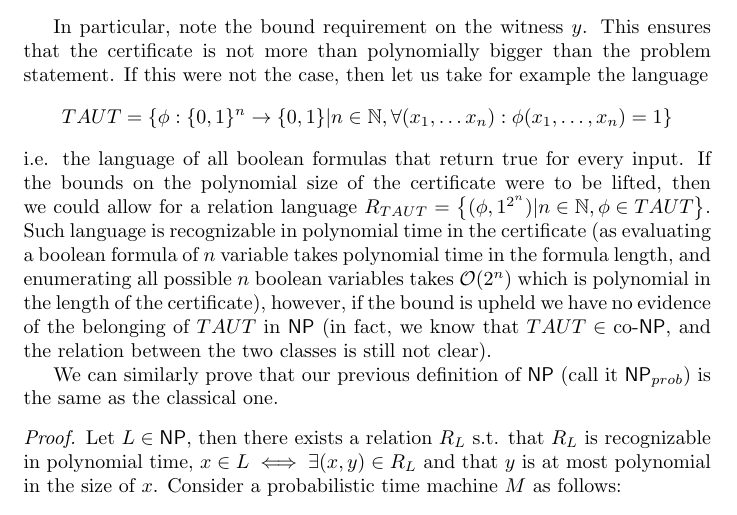
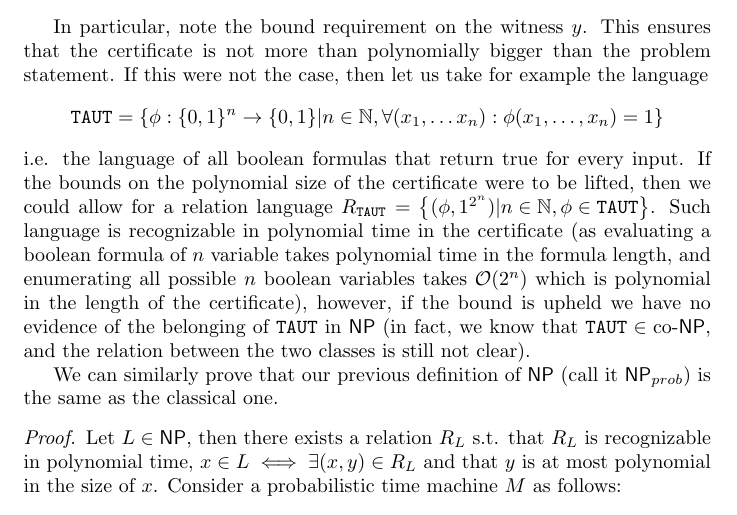
Before and after one commit to WizardOfMenlo/ZKP-Sh, a LaTeX paper (main.tex): part of page 51 of 54, cut so that both start at the same text. Compiled offline with pdfLaTeX.

Commit message:
Fixed taut

```diff
--- a/main.tex
+++ b/main.tex
@@ -1437,8 +1437,8 @@ We can now prove the equivalence of our two definition of $\pol$, let us call th
     \end{enumerate}
     Such a $y$ is a \textbf{witness for membership of } $x \in L$
 \end{definition}
-In particular, note the bound requirement on the witness $y$. This ensures that the certificate is not more than polynomially bigger than the problem statement. If this were not the case, then let us take for example the language \[TAUT = \set{ \phi : \bin^n \to \bin | n \in \NN, \forall (x_1, \dots x_n): \phi(x_1, \dots, x_n) = 1}\]
-i.e. the language of all boolean formulas that return true for every input. If the bounds on the polynomial size of the certificate were to be lifted, then we could allow for a relation language $R_{TAUT} = \set{ (\phi, 1^{2^n}) | n \in \NN, \phi \in TAUT  }$. Such language is recognizable in polynomial time in the certificate (as evaluating a boolean formula of $n$ variable takes polynomial time in the formula length, and enumerating all possible $n$ boolean variables takes $\bigO{2^n}$ which is polynomial in the length of the certificate), however, if the bound is upheld we have no evidence of the belonging of $TAUT$ in $\npol$ (in fact, we know that $TAUT \in \text{co-}\npol$, and the relation between the two classes is still not clear).
+In particular, note the bound requirement on the witness $y$. This ensures that the certificate is not more than polynomially bigger than the problem statement. If this were not the case, then let us take for example the language \[\texttt{TAUT} = \set{ \phi : \bin^n \to \bin | n \in \NN, \forall (x_1, \dots x_n): \phi(x_1, \dots, x_n) = 1}\]
+i.e. the language of all boolean formulas that return true for every input. If the bounds on the polynomial size of the certificate were to be lifted, then we could allow for a relation language $R_{\texttt{TAUT}} = \set{ (\phi, 1^{2^n}) | n \in \NN, \phi \in \texttt{TAUT}  }$. Such language is recognizable in polynomial time in the certificate (as evaluating a boolean formula of $n$ variable takes polynomial time in the formula length, and enumerating all possible $n$ boolean variables takes $\bigO{2^n}$ which is polynomial in the length of the certificate), however, if the bound is upheld we have no evidence of the belonging of $\texttt{TAUT}$ in $\npol$ (in fact, we know that $\texttt{TAUT} \in \text{co-}\npol$, and the relation between the two classes is still not clear).
 
 We can similarly prove that our previous definition of $\npol$ (call it $\npol_{prob}$) is the same as the classical one.
 
```
